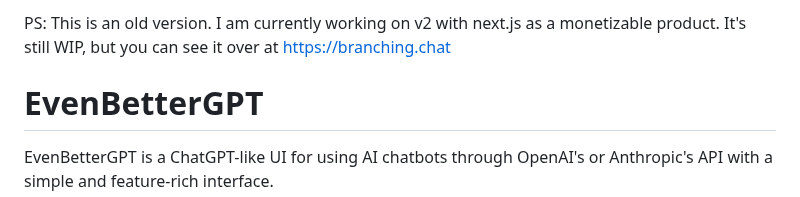
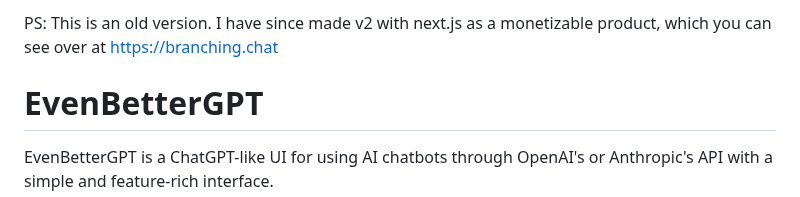
Before and after one commit to AdrianNO1/EvenBetterGPT, a Markdown page: README.md, the part around the change. Rendered like a GitHub page.

```diff
--- a/README.md
+++ b/README.md
@@ -1,4 +1,4 @@
-PS: This is an old version. I am currently working on v2 with next.js as a monetizable product. It's still WIP, but you can see it over at https://branching.chat
+PS: This is an old version. I have since made v2 with next.js as a monetizable product, which you can see over at https://branching.chat
 
 # EvenBetterGPT
 
```
